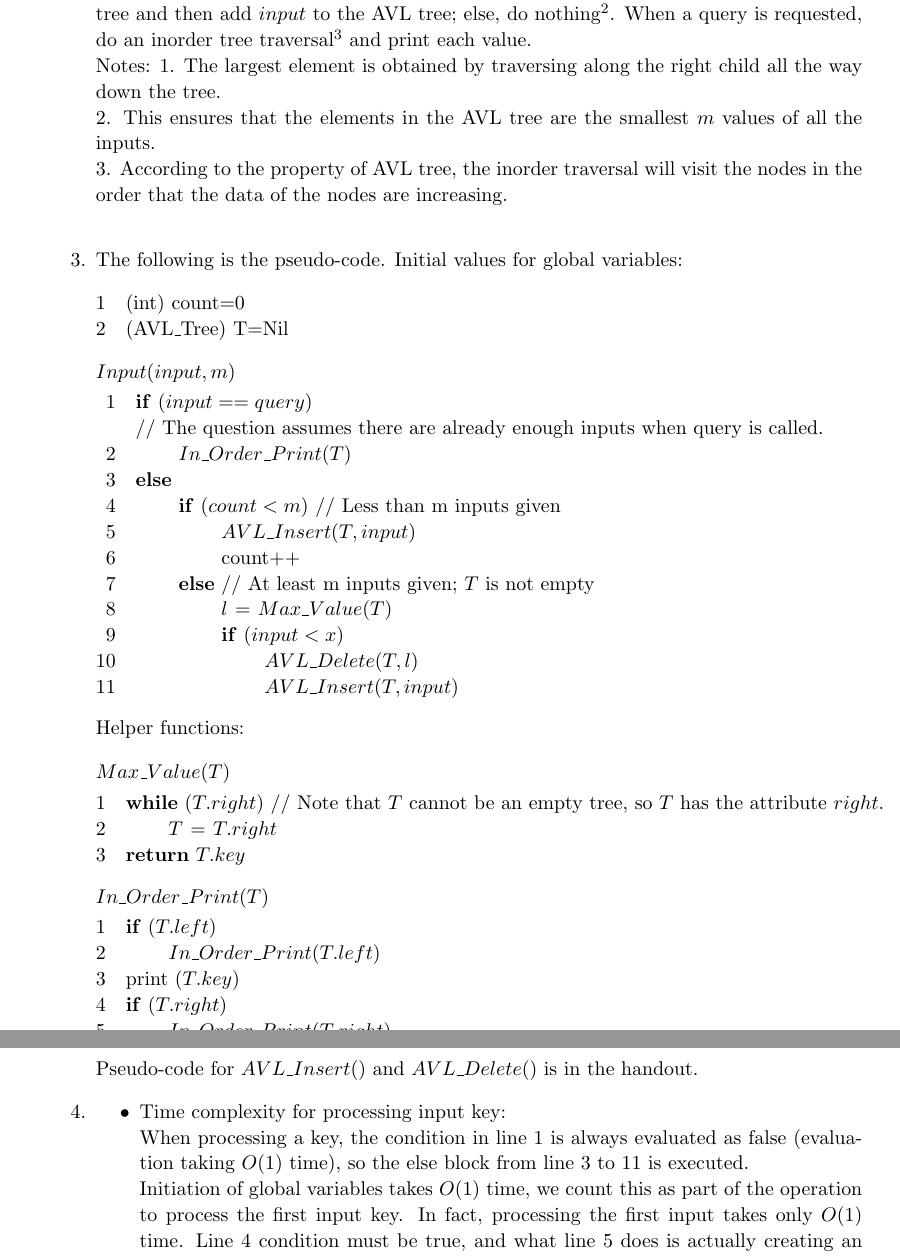
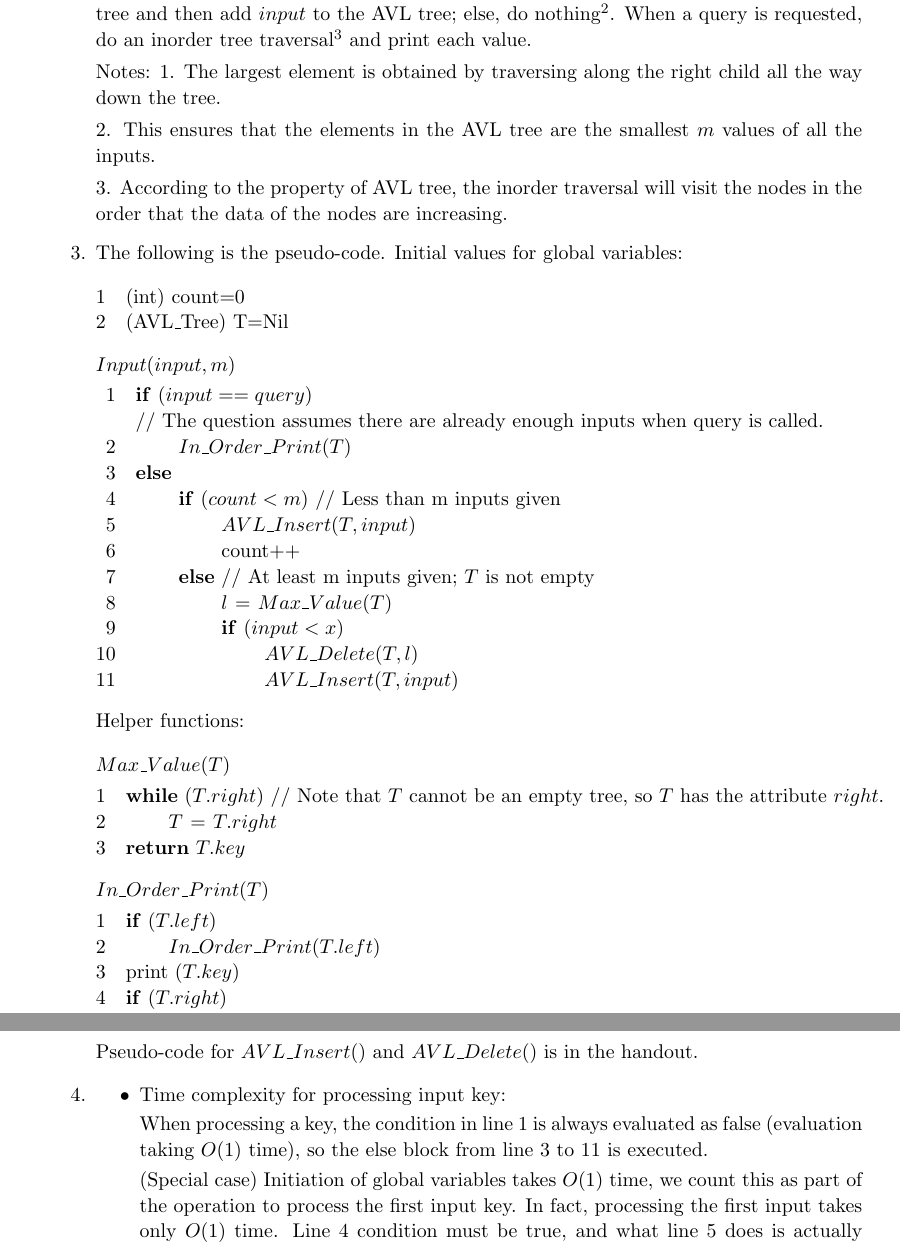
Before and after one commit to Junjie-Cheng/CSC263-a2, a LaTeX problem sheet (Assignment2.tex): two parts of pages 5 and 6 of 6, joined at a grey line, cut so that both start at the same text. Compiled offline with pdfLaTeX.

Commit message:
minor fix and reordering

```diff
--- a/Assignment2.tex
+++ b/Assignment2.tex
@@ -424,11 +424,14 @@ So, $$T(n) \in \Theta(n)$$, i.e. the time complexity of the algorithm is in $\Th
 \item The data structure we are using is AVL tree. \\
 The tree will store m (or the number of inputs so far, whichever is smaller) smallest values of all the inputs so far.
 
-\item The algorithm is, insert the first $m$ input values into the AVL tree directly, so that the tree gets a size of $m$. Then, for each of following inputs, say, $input$, compare $input$ with the largest element$^1$, say, $l$, in the AVL tree. If $input$ is less than $l$, then delete $l$ from the tree and then add $input$ to the AVL tree; else, do nothing$^2$. When a query is requested, do an inorder tree traversal$^3$ and print each value.\\
+\item The algorithm is, insert the first $m$ input values into the AVL tree directly, so that the tree gets a size of $m$. Then, for each of following inputs, say, $input$, compare $input$ with the largest element$^1$, say, $l$, in the AVL tree. If $input$ is less than $l$, then delete $l$ from the tree and then add $input$ to the AVL tree; else, do nothing$^2$. When a query is requested, do an inorder tree traversal$^3$ and print each value.
+
 Notes:
-1. The largest element is obtained by traversing along the right child all the way down the tree.\\
-2. This ensures that the elements in the AVL tree are the smallest $m$ values of all the inputs. \\
-3.  According to the property of AVL tree, the inorder traversal will visit the nodes in the order that the data of the nodes are increasing.\\
+1. The largest element is obtained by traversing along the right child all the way down the tree.
+
+2. This ensures that the elements in the AVL tree are the smallest $m$ values of all the inputs.
+
+3.  According to the property of AVL tree, the inorder traversal will visit the nodes in the order that the data of the nodes are increasing.
 
 \item The following is the pseudo-code.
 Initial values for global variables:
@@ -470,8 +473,9 @@ Pseudo-code for $\proc{$AVL\_Insert$}()$ and $\proc{$AVL\_Delete$}()$ is in the
 
 \item
 \begin{itemize}
-\item Time complexity for processing input key:\\
-When processing a key, the condition in line 1 is always evaluated as false (evaluation taking $O(1)$ time), so the else block from line 3 to 11 is executed.\\
-Initiation of global variables takes $O(1)$ time, we count this as part of the operation to process the first input key.
-In fact, processing the first input takes only $O(1)$ time. Line 4 condition must be true, and what line 5 does is actually creating an AVL Node with $key=input$ and pointing $T$ to that node, which takes constant time. Addition in line 6 also takes constant time. So, first key process takes $O(1)$ time.\\
-For the following inputs, (Case i) if the condition in line 4 is true, then $O(\log{(sizof(T))}$ time is taken on line 5 and constant time is taken on line 6. Note that $sizeof(T) =count< m$, so the total time taken is bounded above by $O(1)+O(\log{m})+O(1)=O(\log{m})$. \\
+\item Time complexity for processing input key:
+
+When processing a key, the condition in line 1 is always evaluated as false (evaluation taking $O(1)$ time), so the else block from line 3 to 11 is executed.
+
+(Special case) Initiation of global variables takes $O(1)$ time, we count this as part of the operation to process the first input key.
+In fact, processing the first input takes only $O(1)$ time. Line 4 condition must be true, and what line 5 does is actually creating an AVL Node with $key=input$ and pointing $T$ to that node, which takes constant time. Addition in line 6 also takes constant time. So, first key process takes $O(1)$ time.
```
Also changed, not shown: Assignment2.pdf (added), Assignment2.tex (8 more changed lines).
